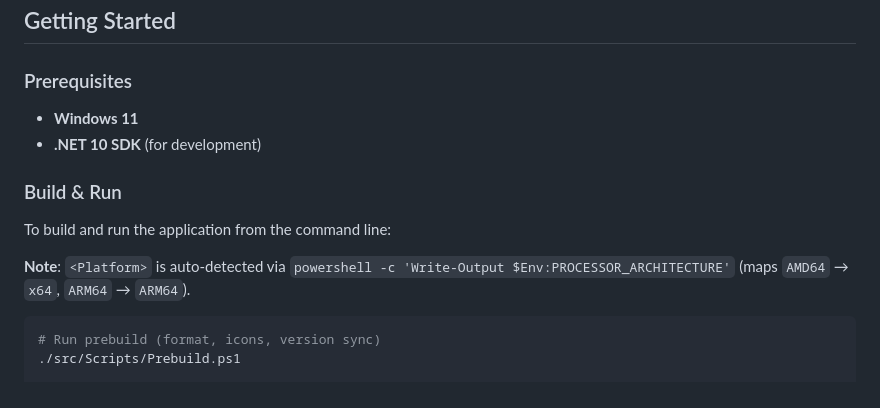
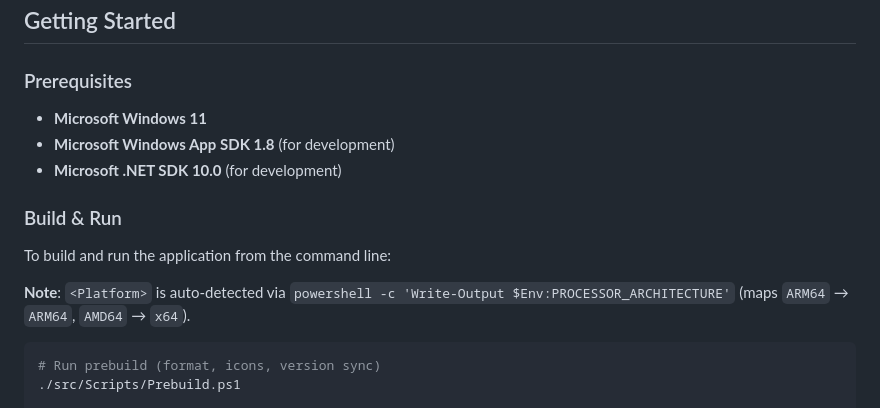
Before and after one commit to meop/WinEnvEdit, a Markdown page: README.md, the part around the change. Drawn GitHub-style.

Commit message:
Document Windows App SDK as development prerequisite
Add Windows App SDK 1.8 to prerequisites section since it's required
for WinUI 3 development but not bundled with the .NET SDK.

Co-Authored-By: Claude Sonnet 4.5 <noreply@anthropic.com>

````diff
--- a/README.md
+++ b/README.md
@@ -35,13 +35,14 @@ Several frameworks were considered to achieve the best balance of performance an
 ## Getting Started
 
 ### Prerequisites
-- **Windows 11**
-- **.NET 10 SDK** (for development)
+- **Microsoft Windows 11**
+- **Microsoft Windows App SDK 1.8** (for development)
+- **Microsoft .NET SDK 10.0** (for development)
 
 ### Build & Run
 To build and run the application from the command line:
 
-**Note**: `<Platform>` is auto-detected via `powershell -c 'Write-Output $Env:PROCESSOR_ARCHITECTURE'` (maps `AMD64` → `x64`, `ARM64` → `ARM64`).
+**Note**: `<Platform>` is auto-detected via `powershell -c 'Write-Output $Env:PROCESSOR_ARCHITECTURE'` (maps `ARM64` → `ARM64`, `AMD64` → `x64`).
 
 ```bash
 # Run prebuild (format, icons, version sync)
````
